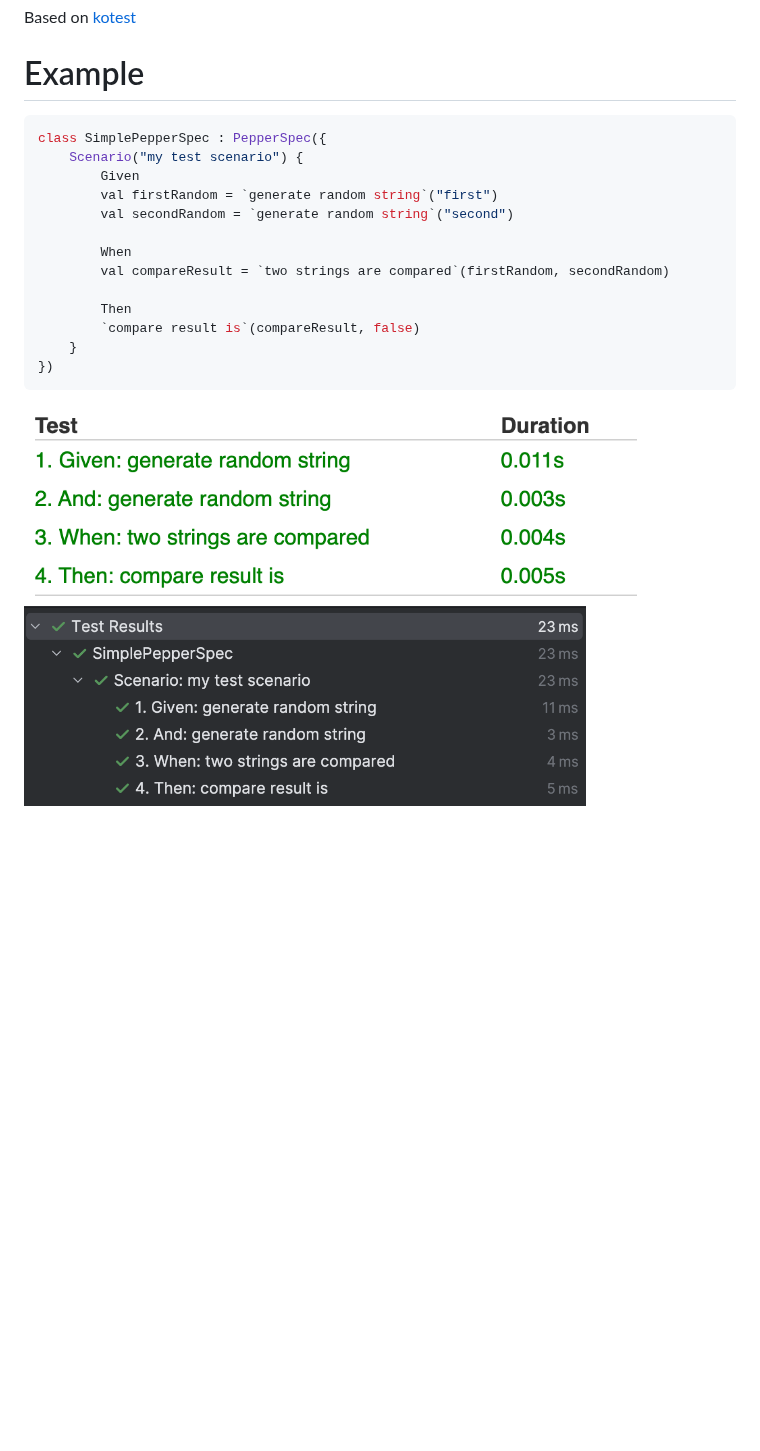
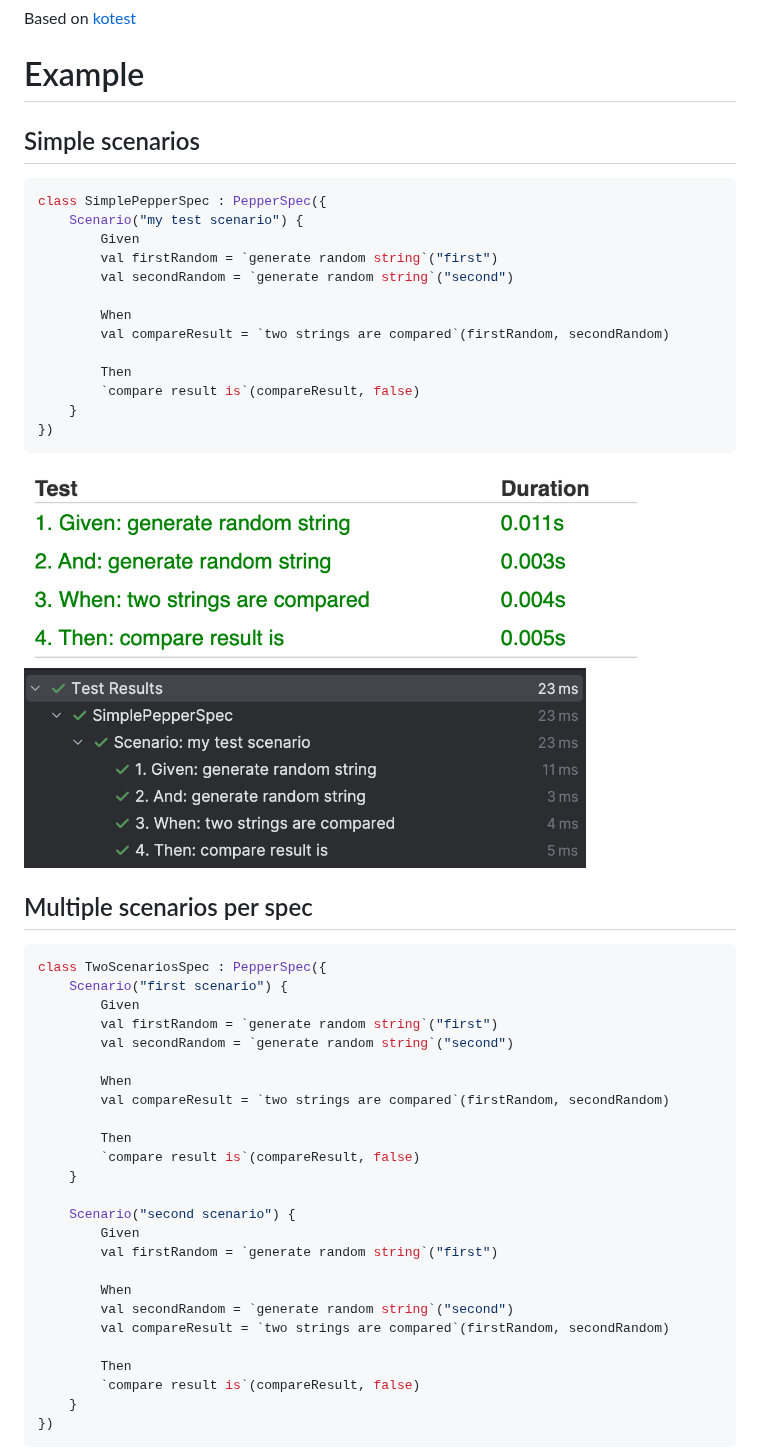
Before and after one commit to vooft/pepper-bdd, a Markdown page: README.md, the part around one of its changes. GitHub-like rendering; blank space fills up the shorter version.

````diff
--- a/README.md
+++ b/README.md
@@ -11,6 +11,7 @@ This is implemented as a compiler plugin by modifying code of your test spec.
 Based on [kotest](https://github.com/kotest/kotest)
 
 # Example
+## Simple scenarios
 ```kotlin
 class SimplePepperSpec : PepperSpec({
     Scenario("my test scenario") {
@@ -27,5 +28,35 @@ class SimplePepperSpec : PepperSpec({
 })
 ```
 
-<img src="docs/ordered-steps-report.png" height="200">
-<img src="docs/ordered-steps-intellij.png" height="200">
+<img src="docs/ordered-steps-report-simple.png" height="200">
+<img src="docs/ordered-steps-intellij-simple.png" height="200">
+
+## Multiple scenarios per spec
+```kotlin
+class TwoScenariosSpec : PepperSpec({
+    Scenario("first scenario") {
+        Given
+        val firstRandom = `generate random string`("first")
+        val secondRandom = `generate random string`("second")
+
+        When
+        val compareResult = `two strings are compared`(firstRandom, secondRandom)
+
+        Then
+        `compare result is`(compareResult, false)
+    }
+
+    Scenario("second scenario") {
+        Given
+        val firstRandom = `generate random string`("first")
+
+        When
+        val secondRandom = `generate random string`("second")
+        val compareResult = `two strings are compared`(firstRandom, secondRandom)
+
+        Then
+        `compare result is`(compareResult, false)
+    }
+})
+```
+
````
Also changed, not shown: other parts of README.md (+25 -0 lines), docs/ordered-steps-intellij-examples.png (added), docs/ordered-steps-intellij-simple.png (renamed from docs/ordered-steps-intellij.png), docs/ordered-steps-intellij-two.png (added), docs/ordered-steps-report-simple.png (renamed from docs/ordered-steps-report.png).
